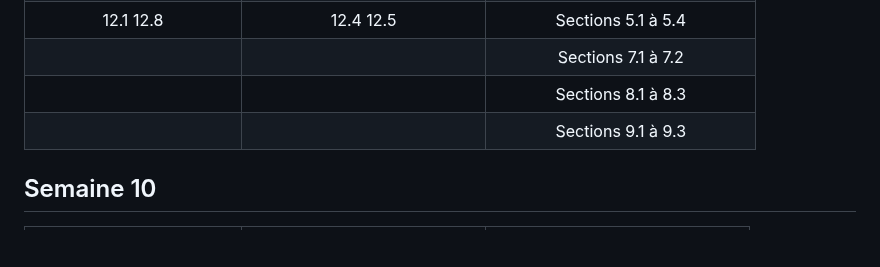
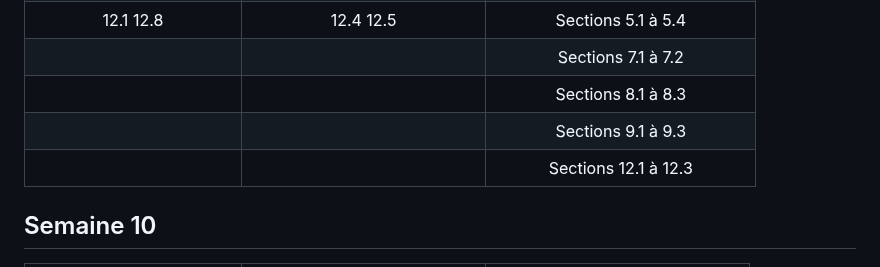
Before and after one commit to 420-SN1-RE/420-SN1-RE-Complements, a Markdown page: PlanificationActivites/travail.md, the part around the change. Rendered like a GitHub page; blank space fills up the shorter version.

Commit message:
Add sections 12.1 to 12.3 to travail.md

```diff
--- a/PlanificationActivites/travail.md
+++ b/PlanificationActivites/travail.md
@@ -81,6 +81,7 @@ La première heure de cours est consacrée au contrôle.
 |                               |                               | Sections 7.1 à 7.2               |
 |                               |                               | Sections 8.1 à 8.3               |
 |                               |                               | Sections 9.1 à 9.3               |
+|                               |                               | Sections 12.1 à 12.3             |
 
 ## Semaine 10
 | Exercices faits en classe     | Exercices à faire à la maison | Lecture pour le prochain cours   |
```
